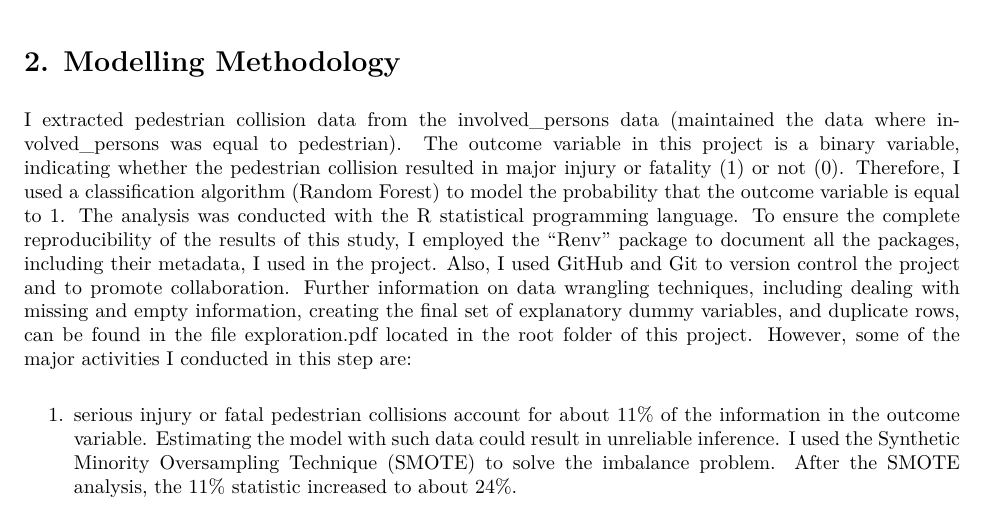
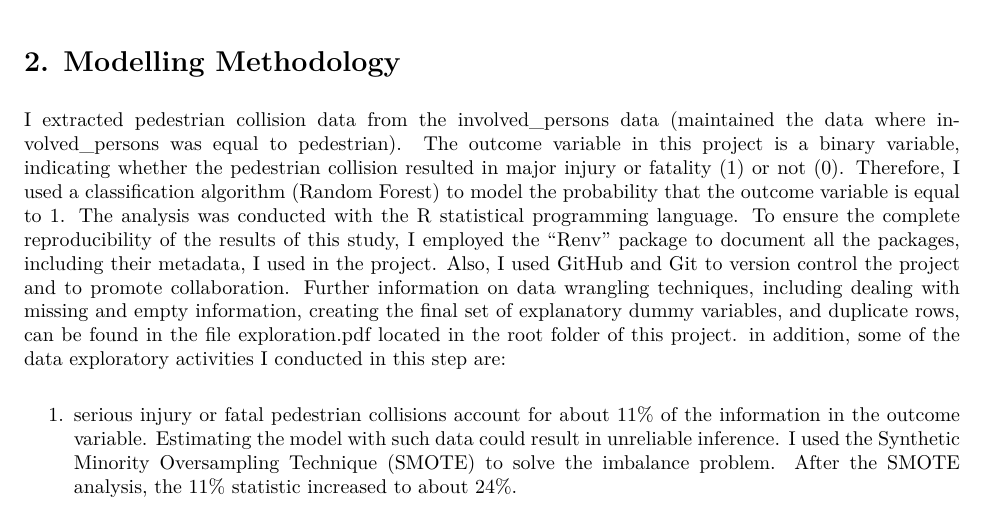
Before and after one commit to asareerickojo/Assignment_MoT, an R Markdown document (Assignment_Report.Rmd): part of page 1 of 3, cut so that both start at the same text. The pictures show the output file Assignment_Report.pdf that the author committed with the source.

Commit message:
update:finalized on all the items in the folder

```diff
--- a/Assignment_Report.Rmd
+++ b/Assignment_Report.Rmd
@@ -20,7 +20,7 @@ pedestrian collisions resulting in serious injury or death, in support of the Vi
 Safety Plan.
 
 # 2. Modelling Methodology
-I extracted pedestrian collision data from the involved_persons data (maintained the data where involved_persons was equal to pedestrian). The outcome variable in this project is a binary variable, indicating whether the pedestrian collision resulted in major injury or fatality (1) or not (0). Therefore, I used a classification algorithm (Random Forest) to model the probability that the outcome variable is equal to 1. The analysis was conducted with the R statistical programming language. To ensure the complete reproducibility of the results of this study, I employed the "Renv" package to document all the packages, including their metadata, I used in the project. Also, I used GitHub and Git to version control the project and to promote collaboration. Further information on data wrangling techniques, including dealing with missing and empty information, creating the final set of explanatory dummy variables, and duplicate rows, can be found in the file exploration.pdf located in the root folder of this project. However, some of the major activities I conducted in this step are:
+I extracted pedestrian collision data from the involved_persons data (maintained the data where involved_persons was equal to pedestrian). The outcome variable in this project is a binary variable, indicating whether the pedestrian collision resulted in major injury or fatality (1) or not (0). Therefore, I used a classification algorithm (Random Forest) to model the probability that the outcome variable is equal to 1. The analysis was conducted with the R statistical programming language. To ensure the complete reproducibility of the results of this study, I employed the "Renv" package to document all the packages, including their metadata, I used in the project. Also, I used GitHub and Git to version control the project and to promote collaboration. Further information on data wrangling techniques, including dealing with missing and empty information, creating the final set of explanatory dummy variables, and duplicate rows, can be found in the file exploration.pdf located in the root folder of this project. in addition, some of the data exploratory activities I conducted in this step are:
 
 1. serious injury or fatal pedestrian collisions account for about 11% of the information in the outcome variable. Estimating the model with such data could result in unreliable inference. I used the Synthetic Minority Oversampling Technique (SMOTE) to solve the imbalance problem. After the SMOTE analysis, the 11% statistic increased to about 24%.
 2. conducted hyper-parameter tuning on mtry and min_n Random Forest algorithm (RF) parameters; mtry is the number of variables randomly selected as candidates in each split, min_n is the minimum number of data points in each node required for it to be split further. This was to ensure that I get a best-fit RF.
```
Also changed, not shown: Assignment_Report.pdf.
